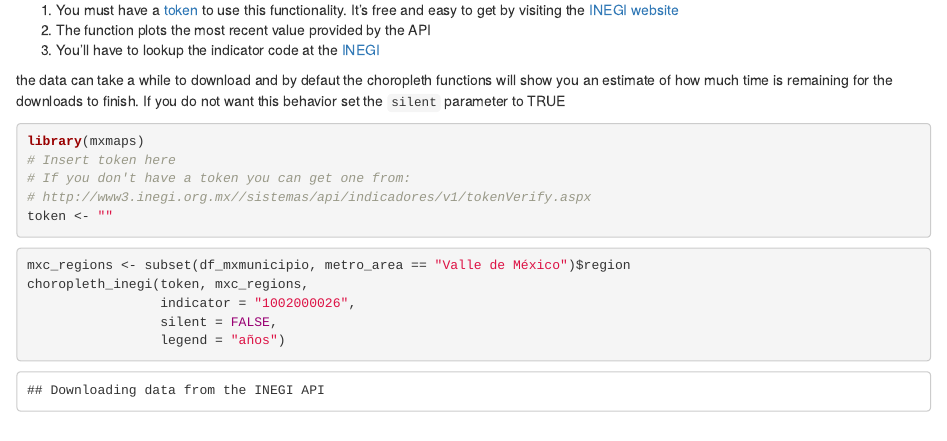
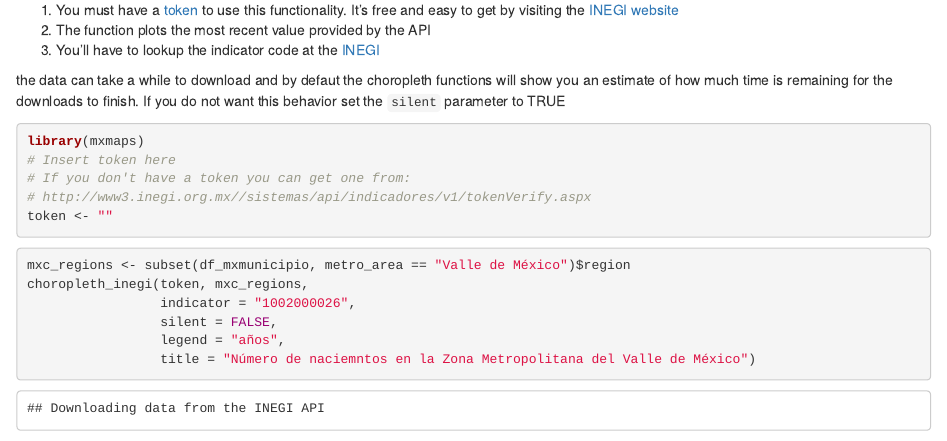
Before and after one commit to diegovalle/mxmaps, an R Markdown document (vignettes/articles/inegi_api.Rmd): the page in a window 1100 px wide, from 100 px down. Rendered offline with R 4.5, knitr and Pandoc, with nearby package versions; some code elsewhere in the file could not run offline.

Commit message:
test inegi api functions and bump version

```diff
--- a/.travis.yml
+++ b/.travis.yml
@@ -53,5 +53,4 @@ r_github_packages:
 
 after_success:
   - Rscript -e 'covr::coveralls()'
-  - echo INEGI_TOKEN=\"$INEGI_TOKEN\" >> ~/.Rprofile
   - Rscript -e "tryCatch({install.packages(c('remotes', 'sf', 'rgdal', 'rgeos', 'geojsonio', 'ggrepel', 'leaflet', 'jsonlite'));remotes::install_github('r-lib/pkgdown');remotes::install_github('diegovalle/mxmaps');pkgdown::build_site()}, error = function(e) {quit(status=1)})"
--- a/vignettes/articles/inegi_api.Rmd
+++ b/vignettes/articles/inegi_api.Rmd
@@ -36,7 +36,8 @@ mxc_regions <- subset(df_mxmunicipio, metro_area == "Valle de México")$region
 choropleth_inegi(token, mxc_regions,
                  indicator = "1002000026",
                  silent = FALSE,
-                 legend = "años")
+                 legend = "años",
+                 title = "Número de naciemntos en la Zona Metropolitana del Valle de México")
 state_regions <- df_mxstate$region
 #1002000003
 choropleth_inegi(token, state_regions,
```
Also changed, not shown: 4 other files.
